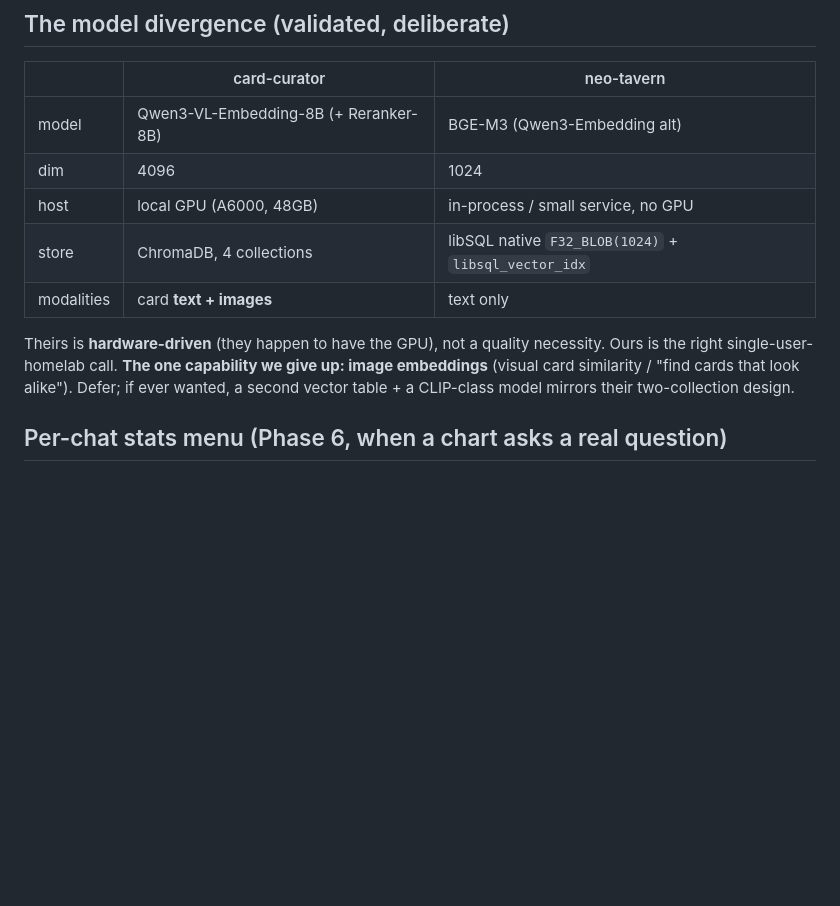
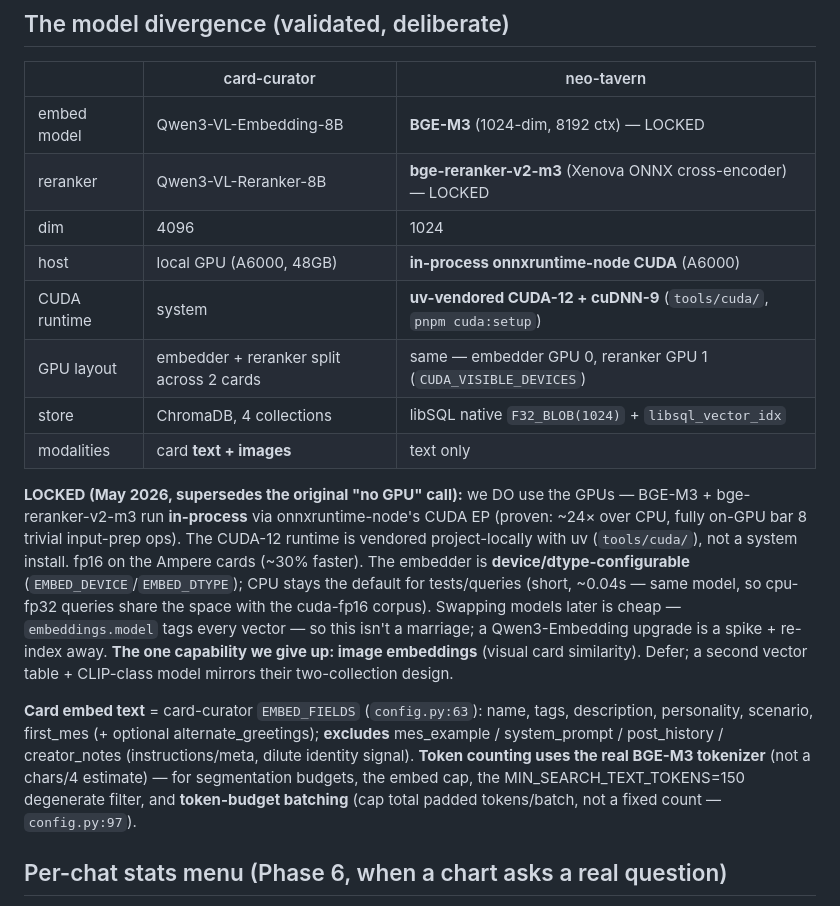
Before and after one commit to Inktomi93/neo-tavern, a Markdown page: docs/corpus-import.md, the part around the change. Drawn GitHub-style; blank space fills up the shorter version.

Commit message:
docs(corpus-import): lock + validate the RAG model stack (BGE-M3 + bge-reranker-v2-m3, GPU)
Records the May-2026 decision (supersedes "no GPU"): in-process onnxruntime-node
CUDA via uv-vendored CUDA-12 (tools/cuda), 2-GPU split (embedder/reranker),
fp16. Embedder BGE-M3 (CLS+normalize, no prefix, 8192 ctx, 1024-dim). Reranker
validated as onnx-community/bge-reranker-v2-m3-ONNX @ dtype fp16. Card embed text =
EMBED_FIELDS (identity only). Real tokenizer + token-budget batching as the standard.

Co-Authored-By: Claude Opus 4.7 (1M context) <noreply@anthropic.com>

```diff
--- a/docs/corpus-import.md
+++ b/docs/corpus-import.md
@@ -82,16 +82,32 @@ Algorithms are model-agnostic and port unchanged; only the embedding model diffe
 
 | | card-curator | neo-tavern |
 |---|---|---|
-| model | Qwen3-VL-Embedding-8B (+ Reranker-8B) | BGE-M3 (Qwen3-Embedding alt) |
+| embed model | Qwen3-VL-Embedding-8B | **BGE-M3** (1024-dim, 8192 ctx) — LOCKED |
+| reranker | Qwen3-VL-Reranker-8B | **bge-reranker-v2-m3** (Xenova ONNX cross-encoder) — LOCKED |
 | dim | 4096 | 1024 |
-| host | local GPU (A6000, 48GB) | in-process / small service, no GPU |
+| host | local GPU (A6000, 48GB) | **in-process onnxruntime-node CUDA** (A6000) |
+| CUDA runtime | system | **uv-vendored CUDA-12 + cuDNN-9** (`tools/cuda/`, `pnpm cuda:setup`) |
+| GPU layout | embedder + reranker split across 2 cards | same — embedder GPU 0, reranker GPU 1 (`CUDA_VISIBLE_DEVICES`) |
 | store | ChromaDB, 4 collections | libSQL native `F32_BLOB(1024)` + `libsql_vector_idx` |
 | modalities | card **text + images** | text only |
 
-Theirs is **hardware-driven** (they happen to have the GPU), not a quality necessity.
-Ours is the right single-user-homelab call. **The one capability we give up: image
-embeddings** (visual card similarity / "find cards that look alike"). Defer; if ever
-wanted, a second vector table + a CLIP-class model mirrors their two-collection design.
+**LOCKED (May 2026, supersedes the original "no GPU" call):** we DO use the GPUs — BGE-M3 +
+bge-reranker-v2-m3 run **in-process** via onnxruntime-node's CUDA EP (proven: ~24× over CPU,
+fully on-GPU bar 8 trivial input-prep ops). The CUDA-12 runtime is vendored project-locally
+with uv (`tools/cuda/`), not a system install. fp16 on the Ampere cards (~30% faster). The
+embedder is **device/dtype-configurable** (`EMBED_DEVICE`/`EMBED_DTYPE`); CPU stays the
+default for tests/queries (short, ~0.04s — same model, so cpu-fp32 queries share the space
+with the cuda-fp16 corpus). Swapping models later is cheap — `embeddings.model` tags every
+vector — so this isn't a marriage; a Qwen3-Embedding upgrade is a spike + re-index away.
+**The one capability we give up: image embeddings** (visual card similarity). Defer; a second
+vector table + CLIP-class model mirrors their two-collection design.
+
+**Card embed text** = card-curator `EMBED_FIELDS` (`config.py:63`): name, tags, description,
+personality, scenario, first_mes (+ optional alternate_greetings); **excludes** mes_example /
+system_prompt / post_history / creator_notes (instructions/meta, dilute identity signal).
+**Token counting uses the real BGE-M3 tokenizer** (not a chars/4 estimate) — for segmentation
+budgets, the embed cap, the MIN_SEARCH_TEXT_TOKENS=150 degenerate filter, and **token-budget
+batching** (cap total padded tokens/batch, not a fixed count — `config.py:97`).
 
 ## Per-chat stats menu (Phase 6, when a chart asks a real question)
 
```
